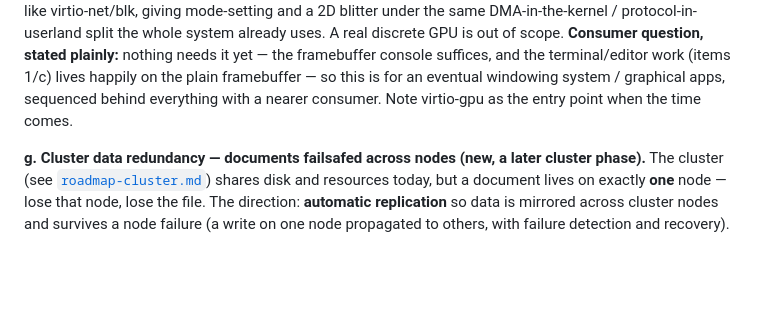
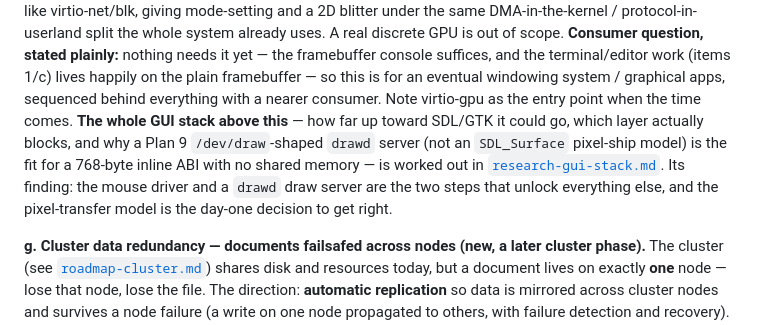
Before and after one commit to hansolovkarlsson/Ouroboros, a Markdown page: docs/roadmap.md, the part around the change. Rendered like a GitHub page; blank space fills up the shorter version.

```diff
--- a/docs/roadmap.md
+++ b/docs/roadmap.md
@@ -576,7 +576,13 @@ out of scope. **Consumer question, stated plainly:** nothing needs it yet — th
 framebuffer console suffices, and the terminal/editor work (items 1/c) lives
 happily on the plain framebuffer — so this is for an eventual windowing system /
 graphical apps, sequenced behind everything with a nearer consumer. Note
-virtio-gpu as the entry point when the time comes.
+virtio-gpu as the entry point when the time comes. **The whole GUI stack above
+this** — how far up toward SDL/GTK it could go, which layer actually blocks, and
+why a Plan 9 `/dev/draw`-shaped `drawd` server (not an `SDL_Surface` pixel-ship
+model) is the fit for a 768-byte inline ABI with no shared memory — is worked out
+in [`research-gui-stack.md`](research-gui-stack.md). Its finding: the mouse
+driver and a `drawd` draw server are the two steps that unlock everything else,
+and the pixel-transfer model is the day-one decision to get right.
 
 **g. Cluster data redundancy — documents failsafed across nodes (new, a later cluster phase).**
 The cluster (see [`roadmap-cluster.md`](roadmap-cluster.md)) shares disk and
```
Also changed, not shown: CLAUDE.md (+1 -0 lines), docs/research-gui-stack.md (added, +174 -0 lines).
